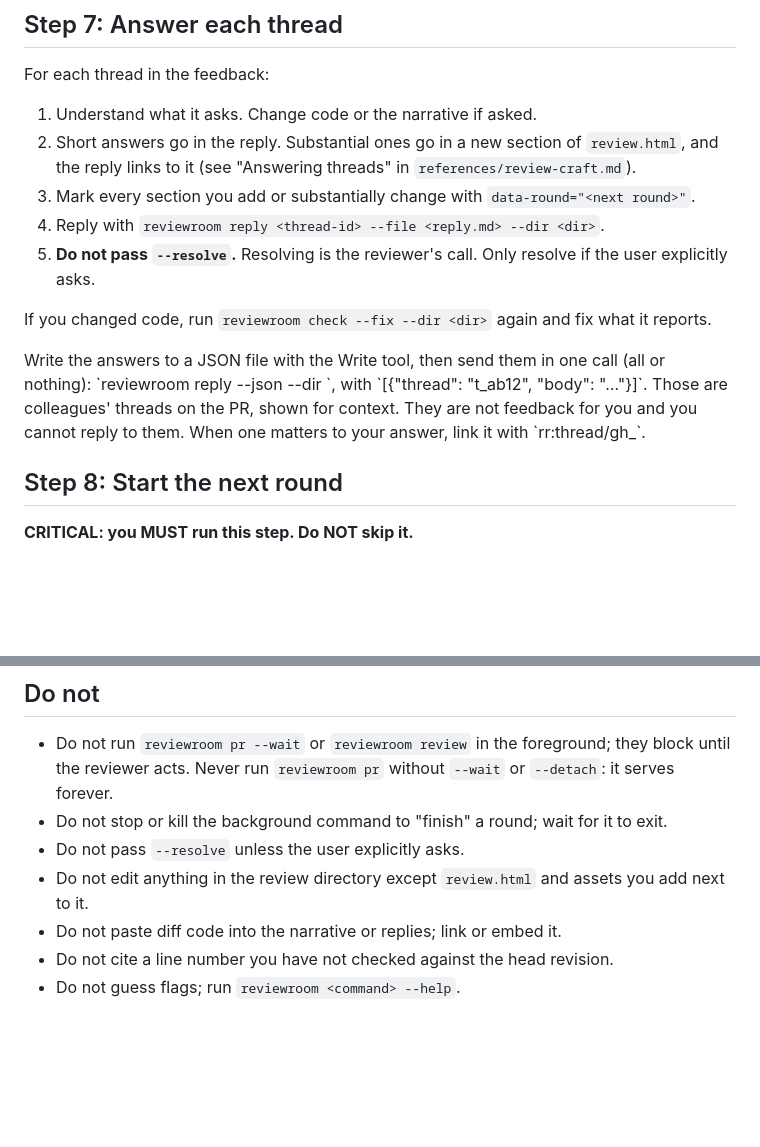
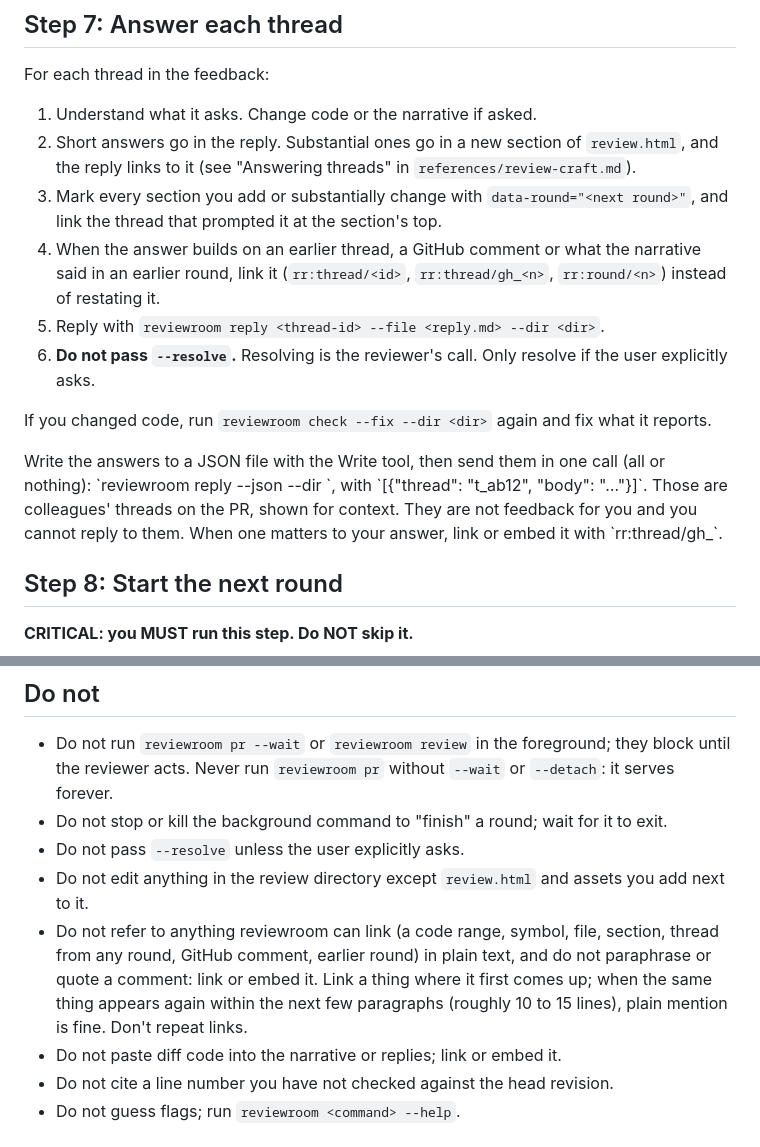
Before and after one commit to abhirup-dev/reviewroom, a Markdown page: skills/reviewroom/SKILL.md, 2 parts joined by grey strips. Rendered like a GitHub page; blank space fills up the shorter version.

Commit message:
Skill: refer to linkable things with rr: links and embeds, never plain text or paraphrase (comments from any round, GitHub comments, earlier rounds included), linked where they first come up rather than on every mention; sections written for a thread link it at the top; authoring.md shows thread links, cards and round links
Co-Authored-By: Claude Opus 5.5 <noreply@anthropic.com>

```diff
--- a/skills/reviewroom/SKILL.md
+++ b/skills/reviewroom/SKILL.md
@@ -95,9 +95,13 @@ For each thread in the feedback:
 1. Understand what it asks. Change code or the narrative if asked.
 2. Short answers go in the reply. Substantial ones go in a new section of `review.html`, and the
    reply links to it (see "Answering threads" in `references/review-craft.md`).
-3. Mark every section you add or substantially change with `data-round="<next round>"`.
-4. Reply with `reviewroom reply <thread-id> --file <reply.md> --dir <dir>`.
-5. **Do not pass `--resolve`.** Resolving is the reviewer's call. Only resolve if the user
+3. Mark every section you add or substantially change with `data-round="<next round>"`, and link
+   the thread that prompted it at the section's top.
+4. When the answer builds on an earlier thread, a GitHub comment or what the narrative said in an
+   earlier round, link it (`rr:thread/<id>`, `rr:thread/gh_<n>`, `rr:round/<n>`) instead of
+   restating it.
+5. Reply with `reviewroom reply <thread-id> --file <reply.md> --dir <dir>`.
+6. **Do not pass `--resolve`.** Resolving is the reviewer's call. Only resolve if the user
    explicitly asks.
 
 If you changed code, run `reviewroom check --fix --dir <dir>` again and fix what it reports.
@@ -109,7 +113,7 @@ Write the answers to a JSON file with the Write tool, then send them in one call
 
 <important if="the feedback lists threads under 'Open on GitHub'">
 Those are colleagues' threads on the PR, shown for context. They are not feedback for you and you
-cannot reply to them. When one matters to your answer, link it with `rr:thread/gh_<n>`.
+cannot reply to them. When one matters to your answer, link or embed it with `rr:thread/gh_<n>`.
 </important>
 
 ## Step 8: Start the next round
@@ -132,6 +136,10 @@ when ready."** Then return to Step 5.
 - Do not stop or kill the background command to "finish" a round; wait for it to exit.
 - Do not pass `--resolve` unless the user explicitly asks.
 - Do not edit anything in the review directory except `review.html` and assets you add next to it.
+- Do not refer to anything reviewroom can link (a code range, symbol, file, section, thread from
+  any round, GitHub comment, earlier round) in plain text, and do not paraphrase or quote a comment:
+  link or embed it. Link a thing where it first comes up; when the same thing appears again within
+  the next few paragraphs (roughly 10 to 15 lines), plain mention is fine. Don't repeat links.
 - Do not paste diff code into the narrative or replies; link or embed it.
 - Do not cite a line number you have not checked against the head revision.
 - Do not guess flags; run `reviewroom <command> --help`.
```
Also changed, not shown: 2 other files.
